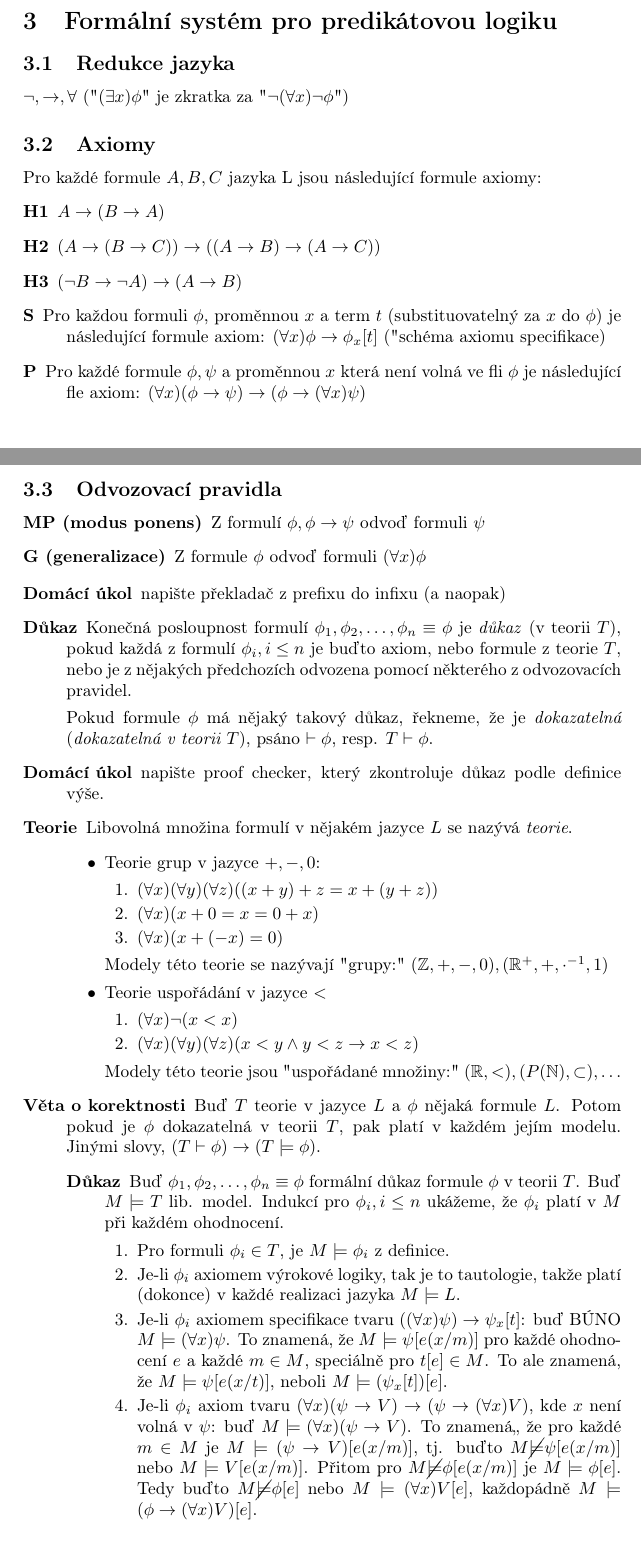
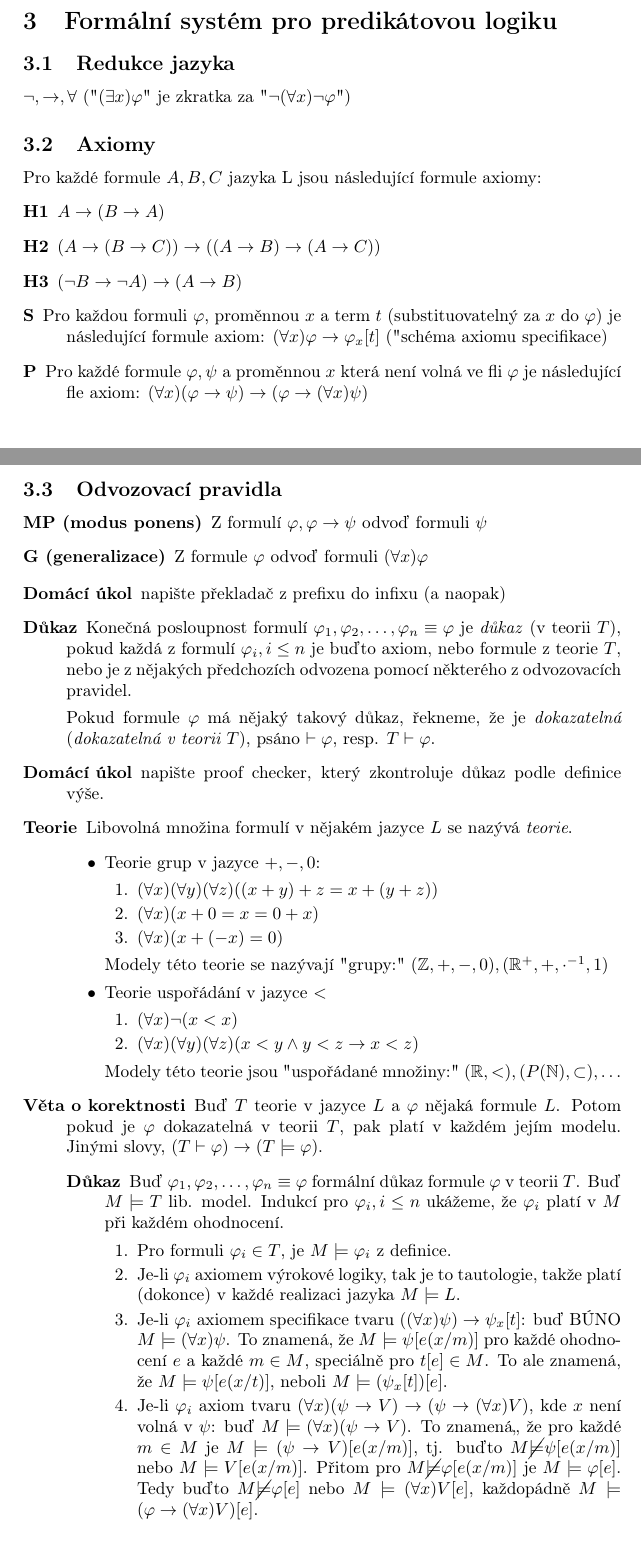
Before and after one commit to viluon/algebra-a-logika, a LaTeX document (main.tex): two parts of pages 1 and 2 of 3, joined at a grey line, cut so that both start at the same text. Compiled offline with pdfLaTeX.

Commit message:
Replace \phi with \varphi

```diff
--- a/main.tex
+++ b/main.tex
@@ -53,29 +53,29 @@
 		\item[H1] $A \to (B \to A)$
 		\item[H2] $(A \to (B \to C)) \to ((A \to B) \to (A \to C))$
 		\item[H3] $(\neg B \to \neg A) \to (A \to B)$
-		\item[S] Pro každou formuli $\phi$, proměnnou $x$ a term $t$ (substituovatelný za $x$ do $\phi$)
-			je následující formule axiom: $(\forall x) \phi \to \phi_x[t]$ ("schéma axiomu specifikace)
-		\item[P] Pro každé formule $\phi, \psi$ a proměnnou $x$ která není volná ve fli $\phi$ je
-			následující fle axiom:  $(\forall x)(\phi \to \psi) \to (\phi \to (\forall x) \psi)$
+		\item[S] Pro každou formuli $\varphi$, proměnnou $x$ a term $t$ (substituovatelný za $x$ do $\varphi$)
+			je následující formule axiom: $(\forall x) \varphi \to \varphi_x[t]$ ("schéma axiomu specifikace)
+		\item[P] Pro každé formule $\varphi, \psi$ a proměnnou $x$ která není volná ve fli $\varphi$ je
+			následující fle axiom:  $(\forall x)(\varphi \to \psi) \to (\varphi \to (\forall x) \psi)$
 	\end{description}
 
 	\subsection{Odvozovací pravidla}
 	\begin{description}
-		\item[MP (modus ponens)] Z formulí $\phi, \phi \to \psi$ odvoď formuli $\psi$
-		\item[G (generalizace)] Z formule $\phi$ odvoď formuli $(\forall x) \phi$
+		\item[MP (modus ponens)] Z formulí $\varphi, \varphi \to \psi$ odvoď formuli $\psi$
+		\item[G (generalizace)] Z formule $\varphi$ odvoď formuli $(\forall x) \varphi$
 	\end{description}
 
 
 	\begin{description}
 		\item[Domácí úkol] napište překladač z prefixu do infixu (a naopak)
 
-		\item[Důkaz] Konečná posloupnost formulí $\phi_1, \phi_2, \ldots, \phi_n \equiv \phi$ je
-			\textit{důkaz} (v teorii $T$), pokud každá z formulí $\phi_i, i \le n$ je buďto
+		\item[Důkaz] Konečná posloupnost formulí $\varphi_1, \varphi_2, \ldots, \varphi_n \equiv \varphi$ je
+			\textit{důkaz} (v teorii $T$), pokud každá z formulí $\varphi_i, i \le n$ je buďto
 			axiom, nebo formule z teorie $T$, nebo je z nějakých předchozích odvozena pomocí některého
 			z odvozovacích pravidel.
 
-			Pokud formule $\phi$ má nějaký takový důkaz, řekneme, že je \textit{dokazatelná}
-			(\textit{dokazatelná v teorii $T$}), psáno $\vdash \phi$, resp. $T \vdash \phi$.
+			Pokud formule $\varphi$ má nějaký takový důkaz, řekneme, že je \textit{dokazatelná}
+			(\textit{dokazatelná v teorii $T$}), psáno $\vdash \varphi$, resp. $T \vdash \varphi$.
 
 		\item[Domácí úkol] napište proof checker, který zkontroluje důkaz podle
 			definice výše.
@@ -98,31 +98,31 @@
 					Modely této teorie jsou "uspořádané množiny:"
 					$(\mathbb{R}, <), (P(\mathbb{N}), \subset), \ldots$
 			\end{itemize}
-		\item[Věta o korektnosti] Buď $T$ teorie v jazyce $L$ a $\phi$ nějaká formule $L$.
-			Potom pokud je $\phi$ dokazatelná v teorii $T$, pak platí v každém jejím modelu.
-			Jinými slovy, $(T \vdash \phi) \to (T \models \phi)$.
+		\item[Věta o korektnosti] Buď $T$ teorie v jazyce $L$ a $\varphi$ nějaká formule $L$.
+			Potom pokud je $\varphi$ dokazatelná v teorii $T$, pak platí v každém jejím modelu.
+			Jinými slovy, $(T \vdash \varphi) \to (T \models \varphi)$.
 			\begin{description}
-				\item[Důkaz] Buď $\phi_1, \phi_2, \ldots, \phi_n \equiv \phi$ formální důkaz formule
-					$\phi$ v teorii $T$. Buď $M \models T$ lib. model.
-					Indukcí pro $\phi_i, i \le n$ ukážeme, že $\phi_i$ platí v $M$ při
+				\item[Důkaz] Buď $\varphi_1, \varphi_2, \ldots, \varphi_n \equiv \varphi$ formální důkaz formule
+					$\varphi$ v teorii $T$. Buď $M \models T$ lib. model.
+					Indukcí pro $\varphi_i, i \le n$ ukážeme, že $\varphi_i$ platí v $M$ při
 					každém ohodnocení.
 					\begin{enumerate}
-						\item Pro formuli $\phi_i \in T$, je $M \models \phi_i$ z definice.
-						\item Je-li $\phi_i$ axiomem výrokové logiky, tak je to tautologie,
+						\item Pro formuli $\varphi_i \in T$, je $M \models \varphi_i$ z definice.
+						\item Je-li $\varphi_i$ axiomem výrokové logiky, tak je to tautologie,
 							takže platí (dokonce) v každé realizaci jazyka $M \models L$.
-						\item Je-li $\phi_i$ axiomem specifikace tvaru
+						\item Je-li $\varphi_i$ axiomem specifikace tvaru
 							$((\forall x) \psi) \to \psi_x[t]$: buď BÚNO
 							$M \models (\forall x) \psi$. To znamená, že $M \models \psi[e(x/m)]$
 							pro každé ohodnocení $e$ a každé $m \in M$, speciálně pro
 							$t[e] \in M$. To ale znamená, že $M \models \psi[e(x/t)]$,
 							neboli $M \models (\psi_x[t])[e]$.
-						\item Je-li $\phi_i$ axiom tvaru
+						\item Je-li $\varphi_i$ axiom tvaru
 							$(\forall x)(\psi \to V) \to (\psi \to (\forall x)V)$,
 							kde $x$ není volná v $\psi$: buď $M \models (\forall x)(\psi \to V)$.
 							To znamená,, že pro každé $m \in M$ je
 							$M \models (\psi \to V)[e(x/m)]$, tj. buďto
 							$M \cancel{\models} \psi[e(x/m)]$ nebo $M \models V[e(x/m)]$.
-							Přitom pro $M \cancel{\models} \phi[e(x/m)]$ je $M \models \phi[e]$.
-							Tedy buďto  $M \cancel{\models} \phi[e]$ nebo $M \models (\forall x)V[e]$,
-							každopádně $M \models (\phi \to (\forall x)V)[e]$.
-						\item Je-li $\phi_i$ některý z \textit{axiomů rovnosti}, je dokonce
+							Přitom pro $M \cancel{\models} \varphi[e(x/m)]$ je $M \models \varphi[e]$.
+							Tedy buďto  $M \cancel{\models} \varphi[e]$ nebo $M \models (\forall x)V[e]$,
+							každopádně $M \models (\varphi \to (\forall x)V)[e]$.
+						\item Je-li $\varphi_i$ některý z \textit{axiomů rovnosti}, je dokonce
```
Also changed, not shown: main.tex (22 more changed lines).
